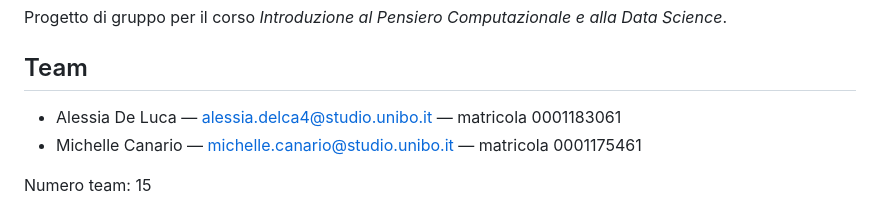
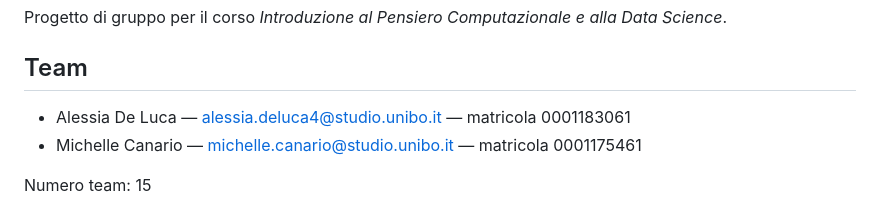
Before and after one commit to ale19ssia/progetto-data-science, a Markdown page: README.md, the part around the change. Drawn GitHub-style.

Commit message:
Fix email address formatting for team member

```diff
--- a/README.md
+++ b/README.md
@@ -4,7 +4,7 @@ Progetto di gruppo per il corso *Introduzione al Pensiero Computazionale e alla
 
 ## Team
 
-- Alessia De Luca — alessia.delca4@studio.unibo.it — matricola 0001183061
+- Alessia De Luca — alessia.deluca4@studio.unibo.it — matricola 0001183061
 - Michelle Canario — michelle.canario@studio.unibo.it — matricola 0001175461
 
 Numero team: 15
```
